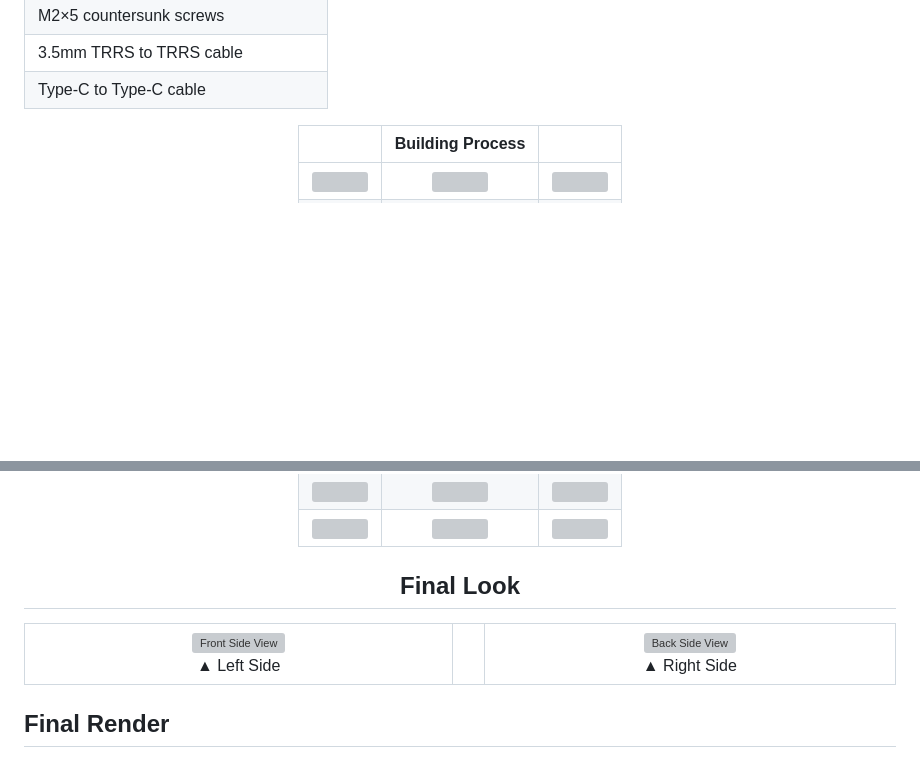
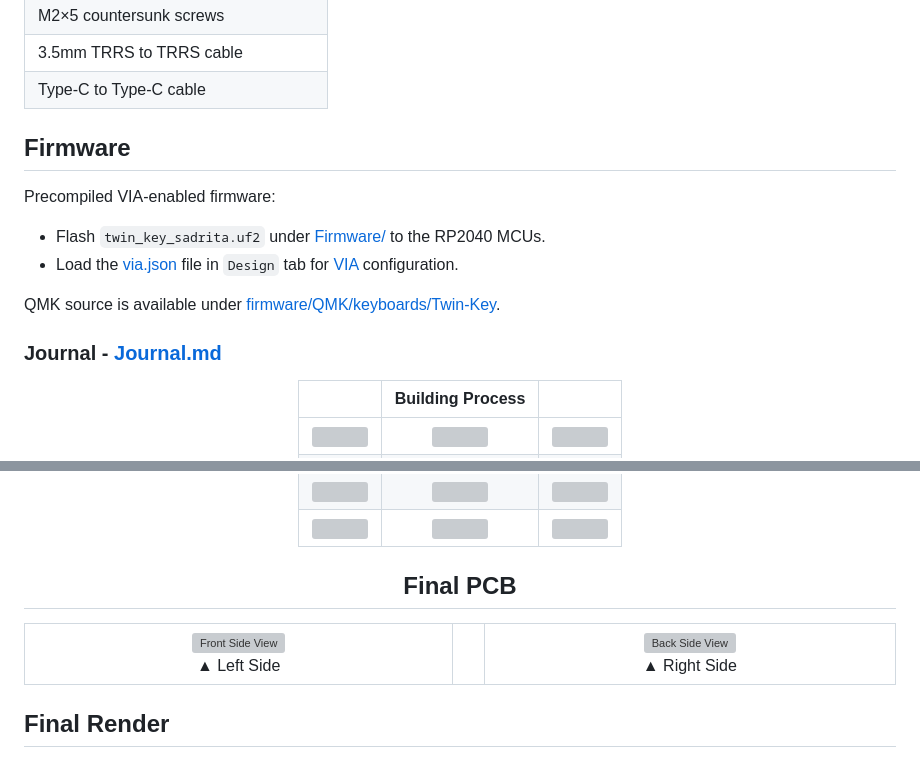
Before and after one commit to Sadrita404/Twin-Key, a Markdown page: README.md, 2 parts joined by grey strips. Rendered like a GitHub page; blank space fills up the shorter version; grey boxes are pictures that could not be loaded.

```diff
--- a/README.md
+++ b/README.md
@@ -40,6 +40,20 @@ So behind choosing this project is basically I love split keyboard and the way i
 | Type-C to Type-C cable |
 
 
+## Firmware
+
+Precompiled VIA-enabled firmware:
+
+- Flash `twin_key_sadrita.uf2` under [Firmware/](Firmware/) to the RP2040 MCUs.
+- Load the [via.json](https://github.com/Sadrita404/Twin-Key/blob/main/Firmware/QMK/keyboards/twin_key/via.json) file in `Design` tab for [VIA](https://usevia.app) configuration.
+
+QMK source is available under [firmware/QMK/keyboards/Twin-Key](https://github.com/Sadrita404/Twin-Key/tree/main/Firmware/QMK/keyboards/twin_key).
+
+
+
+### Journal - [Journal.md](https://github.com/Sadrita404/Twin-Key/blob/main/Journal.md)
+
+
 <div align="center">
 
 | | Building Process | |
@@ -54,7 +68,7 @@ So behind choosing this project is basically I love split keyboard and the way i
 
 
 <div align="center">
-  <h2> Final Look </h2>
+  <h2> Final PCB </h2>
   <table border="0" cellpadding="10" cellspacing="0" style="border-collapse: collapse;">
     <tr>
       <!-- FRONT SIDE CARD -->
@@ -77,6 +91,7 @@ So behind choosing this project is basically I love split keyboard and the way i
   </table>
 </div>
 </div>
+
 
 ## Final Render
 
```
